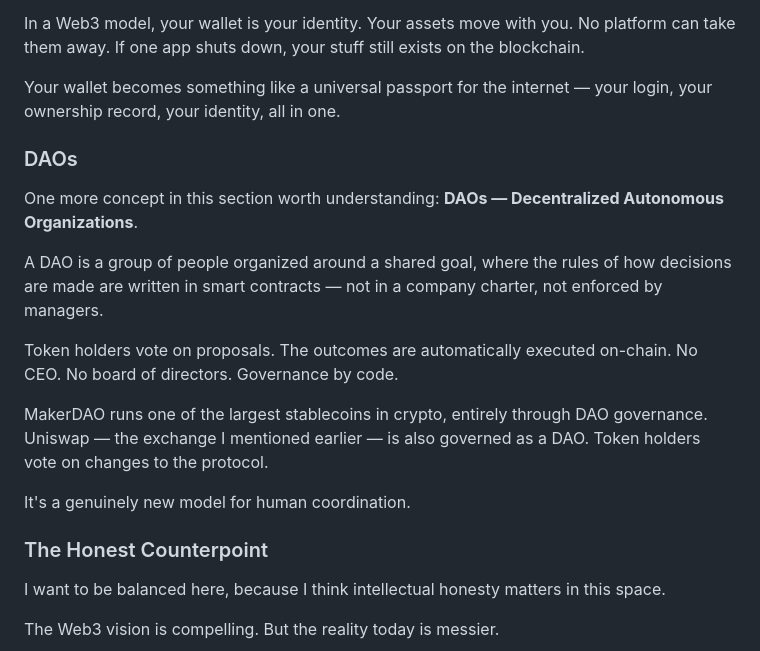
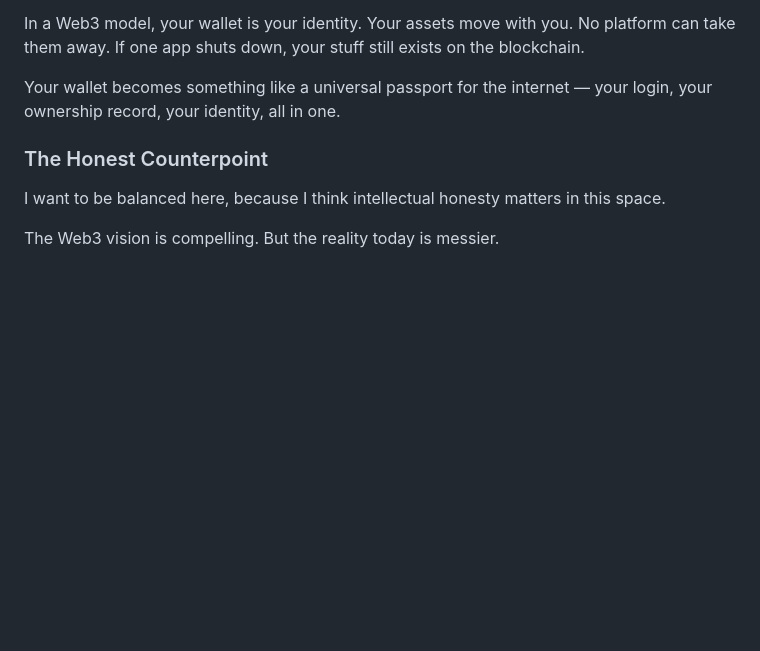
Before and after one commit to mohsenkhashei/bbb, a Markdown page: blockchainDETAIL.md, the part around the change. GitHub-like rendering; blank space fills up the shorter version.

Commit message:
Remove DAOs section from blockchainDETAIL.md and blockchain.md

```diff
--- a/blockchainDETAIL.md
+++ b/blockchainDETAIL.md
@@ -241,18 +241,6 @@ In a Web3 model, your wallet is your identity. Your assets move with you. No pla
 
 Your wallet becomes something like a universal passport for the internet — your login, your ownership record, your identity, all in one.
 
-### DAOs
-
-One more concept in this section worth understanding: **DAOs — Decentralized Autonomous Organizations**.
-
-A DAO is a group of people organized around a shared goal, where the rules of how decisions are made are written in smart contracts — not in a company charter, not enforced by managers.
-
-Token holders vote on proposals. The outcomes are automatically executed on-chain. No CEO. No board of directors. Governance by code.
-
-MakerDAO runs one of the largest stablecoins in crypto, entirely through DAO governance. Uniswap — the exchange I mentioned earlier — is also governed as a DAO. Token holders vote on changes to the protocol.
-
-It's a genuinely new model for human coordination.
-
 ### The Honest Counterpoint
 
 I want to be balanced here, because I think intellectual honesty matters in this space.
```
Also changed, not shown: blockchain.md (+1 -7 lines).
